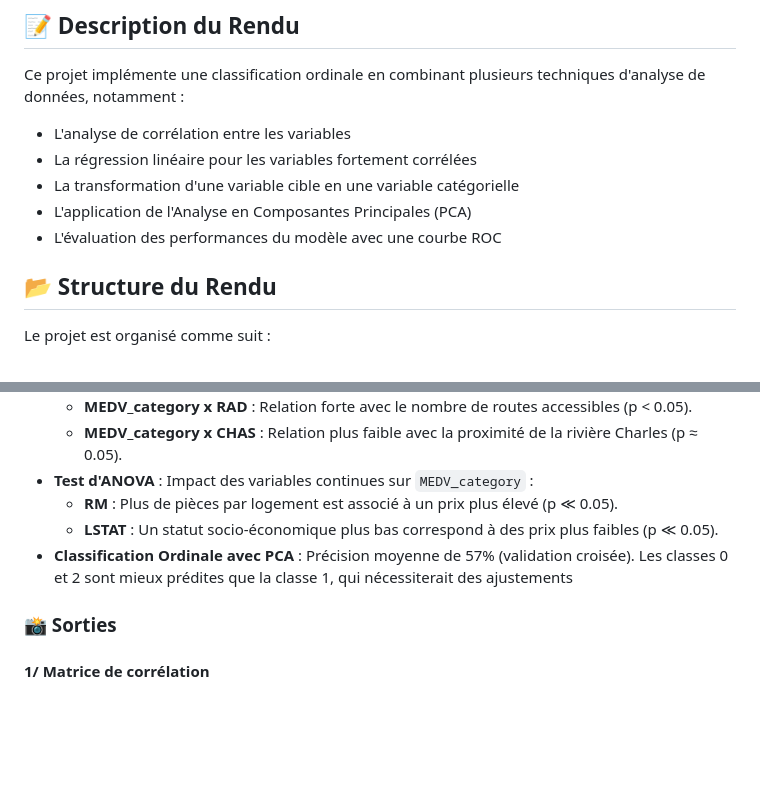
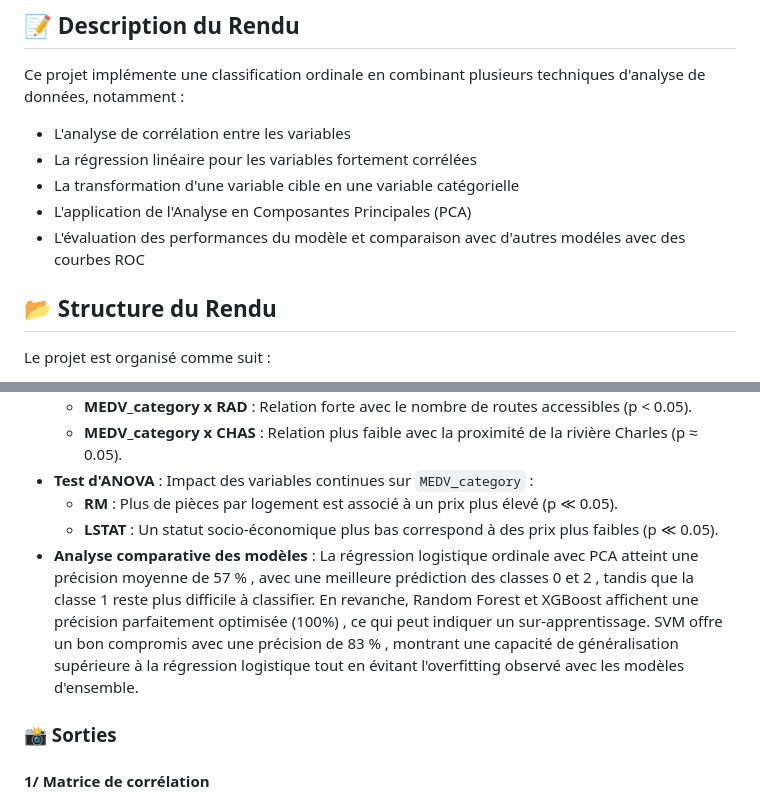
Before and after one commit to aubin-pct/Entrainement_ia, a Markdown page: rendu_4/README.md, 2 parts joined by grey strips. Rendered like a GitHub page; blank space fills up the shorter version.

```diff
--- a/rendu_4/README.md
+++ b/rendu_4/README.md
@@ -8,7 +8,7 @@ Ce projet implémente une classification ordinale en combinant plusieurs techniq
 * La régression linéaire pour les variables fortement corrélées
 * La transformation d'une variable cible en une variable catégorielle
 * L'application de l'Analyse en Composantes Principales (PCA)
-* L'évaluation des performances du modèle avec une courbe ROC
+* L'évaluation des performances du modèle et comparaison avec d'autres modéles avec des courbes ROC
 
 ## 📂 Structure du Rendu
 
@@ -53,7 +53,7 @@ L'Analyse en Composantes Principales (PCA) a été utilisée pour réduire la di
 * **Test d'ANOVA** : Impact des variables continues sur `MEDV_category` :
   * **RM** : Plus de pièces par logement est associé à un prix plus élevé (p ≪ 0.05).
   * **LSTAT** : Un statut socio-économique plus bas correspond à des prix plus faibles (p ≪ 0.05).
-* **Classification Ordinale avec PCA** : Précision moyenne de 57% (validation croisée). Les classes 0 et 2 sont mieux prédites que la classe 1, qui nécessiterait des ajustements
+* **Analyse comparative des modèles** : La régression logistique ordinale avec PCA atteint une précision moyenne de  57 % , avec une meilleure prédiction des classes  0 et 2 , tandis que la classe 1 reste plus difficile à classifier. En revanche, Random Forest et XGBoost affichent une précision  parfaitement optimisée (100%) , ce qui peut indiquer un sur-apprentissage. SVM offre un bon compromis avec une précision de  83 % , montrant une capacité de généralisation supérieure à la régression logistique tout en évitant l'overfitting observé avec les modèles d'ensemble.
 
 ### **📸 Sorties**
 
```
